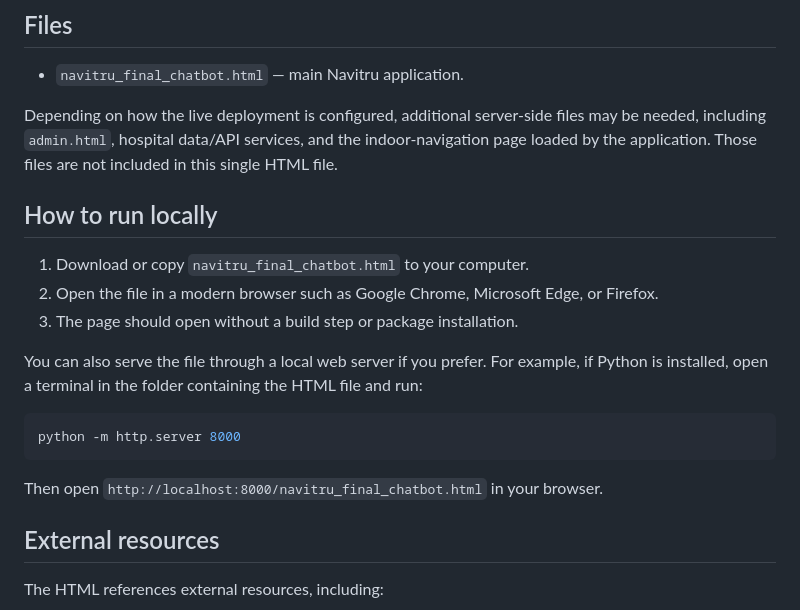
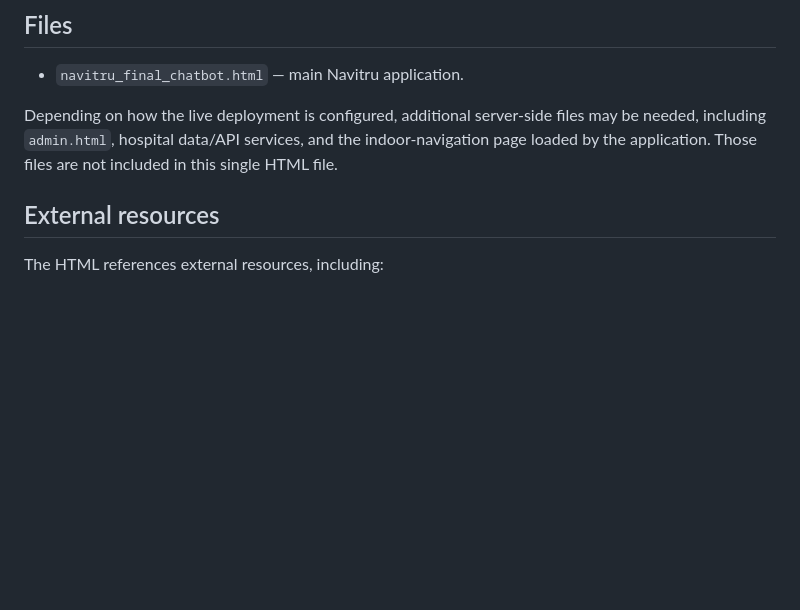
Before and after one commit to Ryknight1/navitru_final, a Markdown page: README.md, the part around the change. GitHub-like rendering; blank space fills up the shorter version.

````diff
--- a/README.md
+++ b/README.md
@@ -24,20 +24,6 @@ This version is a **single-page HTML application**. Its markup, CSS styles, and
 - `navitru_final_chatbot.html` — main Navitru application.
 
 Depending on how the live deployment is configured, additional server-side files may be needed, including `admin.html`, hospital data/API services, and the indoor-navigation page loaded by the application. Those files are not included in this single HTML file.
-
-## How to run locally
-
-1. Download or copy `navitru_final_chatbot.html` to your computer.
-2. Open the file in a modern browser such as Google Chrome, Microsoft Edge, or Firefox.
-3. The page should open without a build step or package installation.
-
-You can also serve the file through a local web server if you prefer. For example, if Python is installed, open a terminal in the folder containing the HTML file and run:
-
-```bash
-python -m http.server 8000
-```
-
-Then open `http://localhost:8000/navitru_final_chatbot.html` in your browser.
 
 ## External resources
 
````
